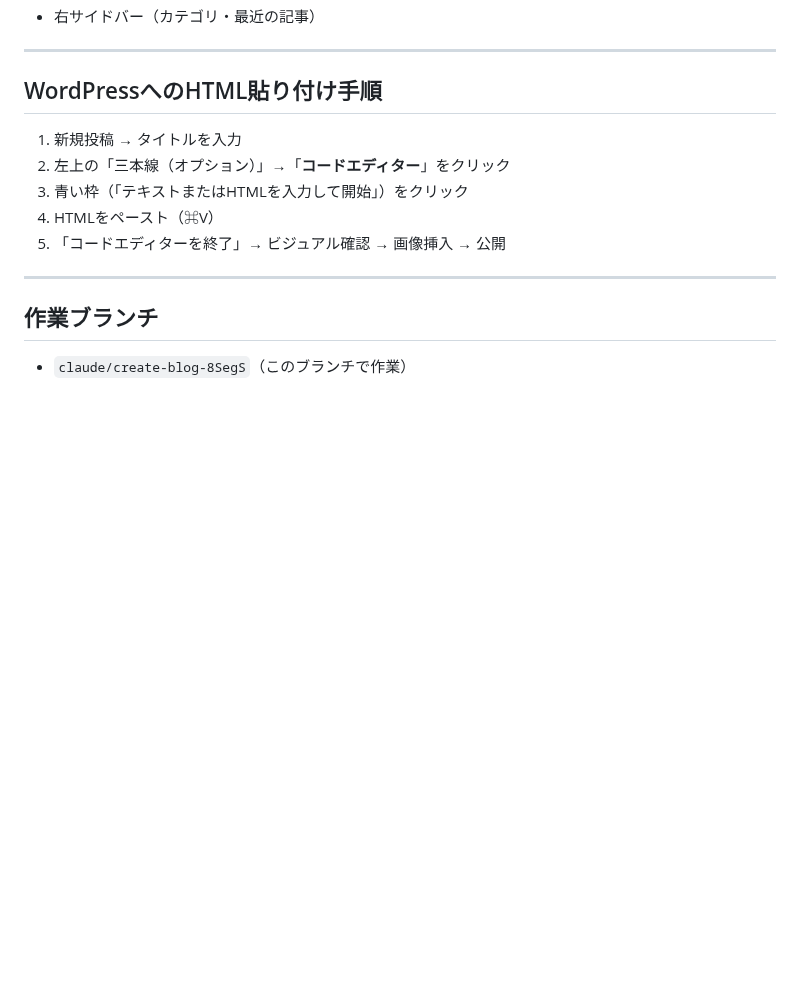
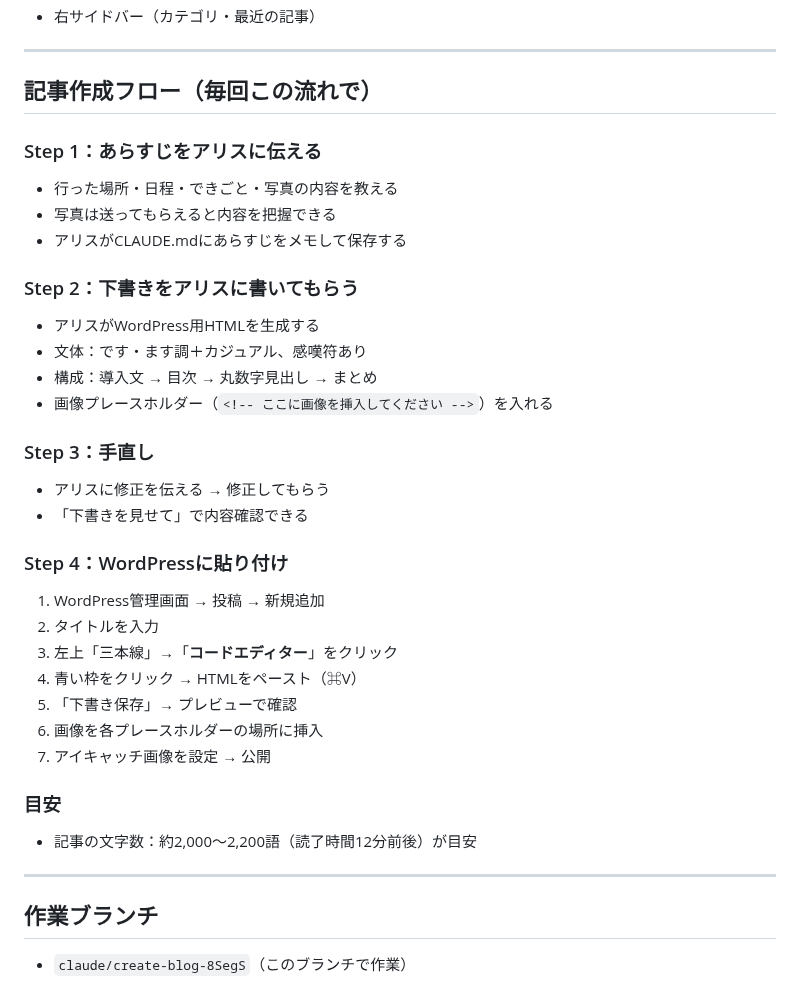
Before and after one commit to k19771106-pixel/sedori-kanri, a Markdown page: CLAUDE.md, the part around the change. Rendered like a GitHub page; blank space fills up the shorter version.

Commit message:
記事作成フローをCLAUDE.mdに追加
https://claude.ai/code/session_017Zs2cVu2nhkcS8assZPK5z

```diff
--- a/CLAUDE.md
+++ b/CLAUDE.md
@@ -206,12 +206,34 @@ SNSシェアボタン（X・Facebook・LINE・Pinterest・はてブ・コピー
 
 ---
 
-## WordPressへのHTML貼り付け手順
-1. 新規投稿 → タイトルを入力
-2. 左上の「三本線（オプション）」→「**コードエディター**」をクリック
-3. 青い枠（「テキストまたはHTMLを入力して開始」）をクリック
-4. HTMLをペースト（⌘V）
-5. 「コードエディターを終了」→ ビジュアル確認 → 画像挿入 → 公開
+## 記事作成フロー（毎回この流れで）
+
+### Step 1：あらすじをアリスに伝える
+- 行った場所・日程・できごと・写真の内容を教える
+- 写真は送ってもらえると内容を把握できる
+- アリスがCLAUDE.mdにあらすじをメモして保存する
+
+### Step 2：下書きをアリスに書いてもらう
+- アリスがWordPress用HTMLを生成する
+- 文体：です・ます調＋カジュアル、感嘆符あり
+- 構成：導入文 → 目次 → 丸数字見出し → まとめ
+- 画像プレースホルダー（`<!-- ここに画像を挿入してください -->`）を入れる
+
+### Step 3：手直し
+- アリスに修正を伝える → 修正してもらう
+- 「下書きを見せて」で内容確認できる
+
+### Step 4：WordPressに貼り付け
+1. WordPress管理画面 → 投稿 → 新規追加
+2. タイトルを入力
+3. 左上「三本線」→「**コードエディター**」をクリック
+4. 青い枠をクリック → HTMLをペースト（⌘V）
+5. 「下書き保存」→ プレビューで確認
+6. 画像を各プレースホルダーの場所に挿入
+7. アイキャッチ画像を設定 → 公開
+
+### 目安
+- 記事の文字数：約2,000〜2,200語（読了時間12分前後）が目安
 
 ---
 
```
